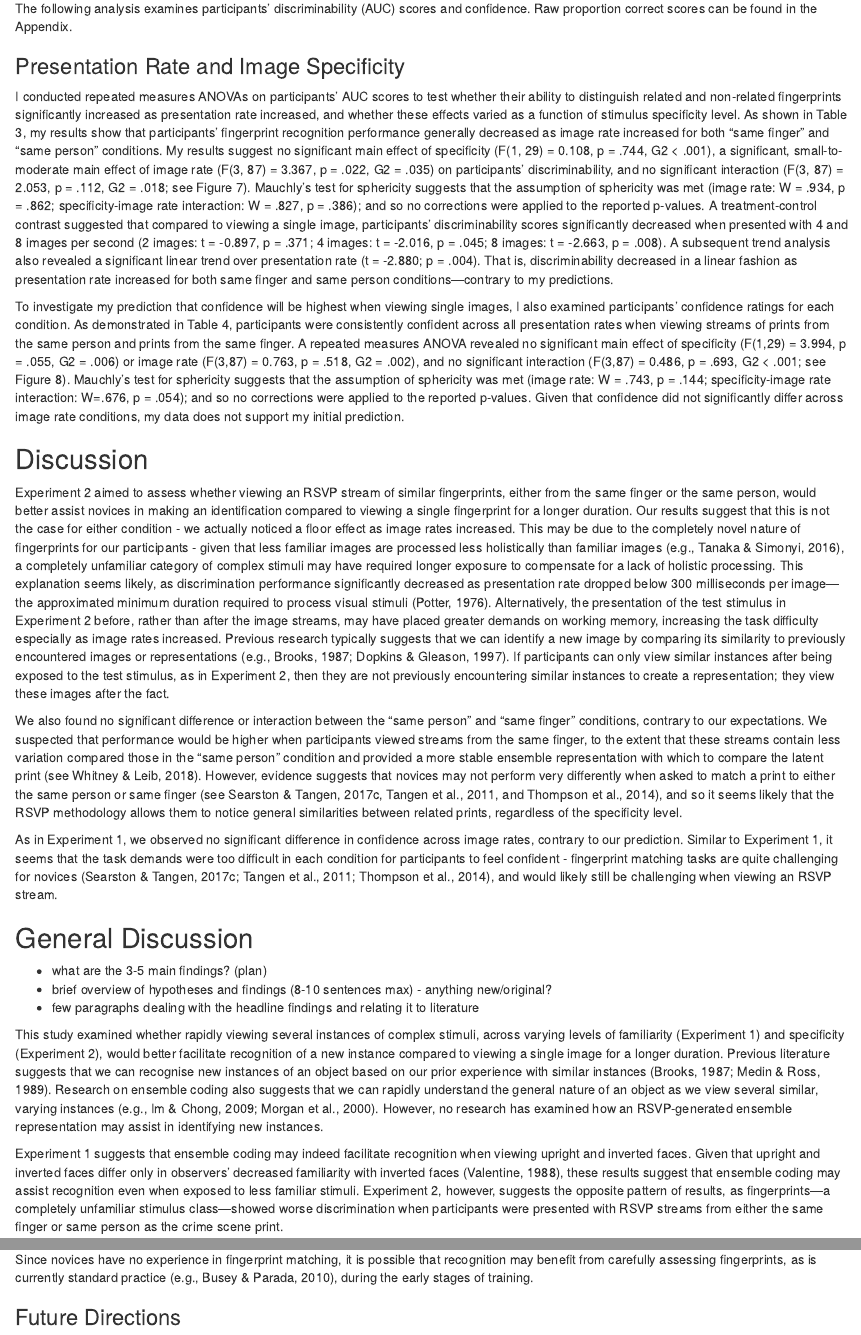
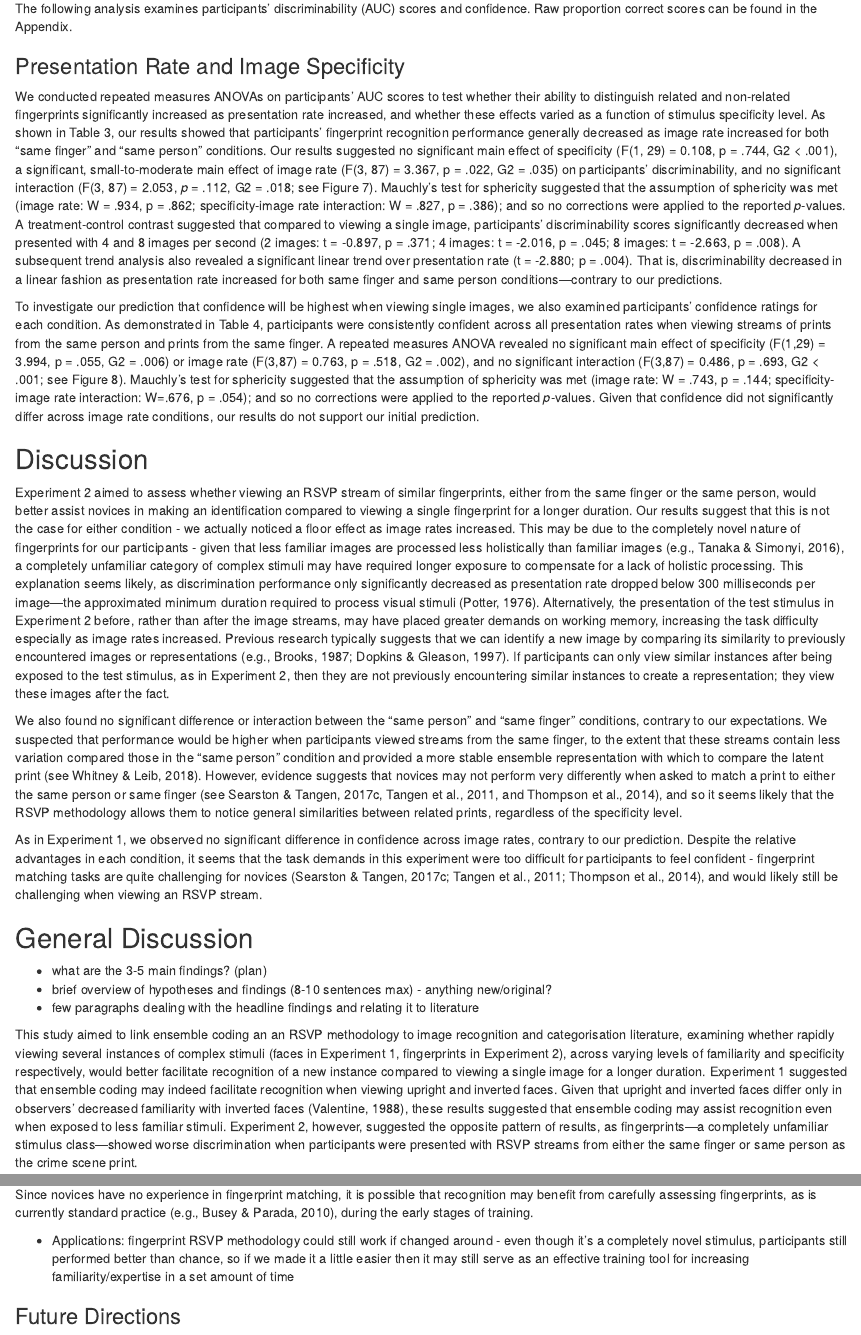
Before and after one commit to CarlosIbaviosa/Papers, an R Markdown document (image_presentation_rate.Rmd): the page in a window 1100 px wide, from 7720 px down, and a second part further down, joined at a grey line. Rendered offline with R 4.5, knitr and Pandoc, with nearby package versions; some code elsewhere in the file could not run offline.

Commit message:
changed tenses and subjects in results, started to integrate discussion and general discussions

```diff
--- a/image_presentation_rate.Rmd
+++ b/image_presentation_rate.Rmd
@@ -312,31 +312,31 @@ Participants were randomly assigned to complete Experiment 2 either immediately
 The following analysis examines participants' discriminability (AUC) scores and confidence. Raw proportion correct scores can be found in the Appendix.
 
 ### Presentation Rate and Image Specificity
-I conducted repeated measures ANOVAs on participants’ AUC scores to test whether their ability to distinguish related and non-related fingerprints significantly increased as presentation rate increased, and whether these effects varied as a function of stimulus specificity level. As shown in Table 3, my results show that participants’ fingerprint recognition performance generally decreased as image rate increased for both “same finger” and “same person” conditions. My results suggest no significant main effect of specificity (F(1, 29) = 0.108, p = .744, G2 < .001), a significant, small-to-moderate main effect of image rate (F(3, 87) = 3.367, p = .022, G2 = .035) on participants’ discriminability, and no significant interaction (F(3, 87) = 2.053, p = .112, G2 = .018; see Figure 7). Mauchly’s test for sphericity suggests that the assumption of sphericity was met (image rate: W = .934, p = .862; specificity-image rate interaction: W = .827, p = .386); and so no corrections were applied to the reported p-values. A treatment-control contrast suggested that compared to viewing a single image, participants’ discriminability scores significantly decreased when presented with 4 and 8 images per second (2 images: t = -0.897, p = .371; 4 images: t = -2.016, p = .045; 8 images: t = -2.663, p = .008). A subsequent trend analysis also revealed a significant linear trend over presentation rate (t = -2.880; p = .004). That is, discriminability decreased in a linear fashion as presentation rate increased for both same finger and same person conditions—contrary to my predictions.
+\colorbox{yellow}{fix formatting - italics etc.}
+
+We conducted repeated measures ANOVAs on participants’ AUC scores to test whether their ability to distinguish related and non-related fingerprints significantly increased as presentation rate increased, and whether these effects varied as a function of stimulus specificity level. As shown in Table 3, our results showed that participants’ fingerprint recognition performance generally decreased as image rate increased for both “same finger” and “same person” conditions. Our results suggested no significant main effect of specificity (F(1, 29) = 0.108, p = .744, G2 < .001), a significant, small-to-moderate main effect of image rate (F(3, 87) = 3.367, p = .022, G2 = .035) on participants’ discriminability, and no significant interaction (F(3, 87) = 2.053, *p* = .112, G2 = .018; see Figure 7). Mauchly’s test for sphericity suggested that the assumption of sphericity was met (image rate: W = .934, p = .862; specificity-image rate interaction: W = .827, p = .386); and so no corrections were applied to the reported *p*-values. A treatment-control contrast suggested that compared to viewing a single image, participants’ discriminability scores significantly decreased when presented with 4 and 8 images per second (2 images: t = -0.897, p = .371; 4 images: t = -2.016, p = .045; 8 images: t = -2.663, p = .008). A subsequent trend analysis also revealed a significant linear trend over presentation rate (t = -2.880; p = .004). That is, discriminability decreased in a linear fashion as presentation rate increased for both same finger and same person conditions—contrary to our predictions.
 
 \colorbox{yellow}{[table 3]
 [figure 7]}
 
-To investigate my prediction that confidence will be highest when viewing single images, I also examined participants’ confidence ratings for each condition. As demonstrated in Table 4, participants were consistently confident across all presentation rates when viewing streams of prints from the same person and prints from the same finger. A repeated measures ANOVA revealed no significant main effect of specificity (F(1,29) = 3.994, p = .055, G2 = .006) or image rate (F(3,87) = 0.763, p = .518, G2 = .002), and no significant interaction (F(3,87) = 0.486, p = .693, G2 < .001; see Figure 8). Mauchly’s test for sphericity suggests that the assumption of sphericity was met (image rate: W = .743, p = .144; specificity-image rate interaction: W=.676, p = .054); and so no corrections were applied to the reported p-values. Given that confidence did not significantly differ across image rate conditions, my data does not support my initial prediction.
+To investigate our prediction that confidence will be highest when viewing single images, we also examined participants’ confidence ratings for each condition. As demonstrated in Table 4, participants were consistently confident across all presentation rates when viewing streams of prints from the same person and prints from the same finger. A repeated measures ANOVA revealed no significant main effect of specificity (F(1,29) = 3.994, p = .055, G2 = .006) or image rate (F(3,87) = 0.763, p = .518, G2 = .002), and no significant interaction (F(3,87) = 0.486, p = .693, G2 < .001; see Figure 8). Mauchly’s test for sphericity suggested that the assumption of sphericity was met (image rate: W = .743, p = .144; specificity-image rate interaction: W=.676, p = .054); and so no corrections were applied to the reported *p*-values. Given that confidence did not significantly differ across image rate conditions, our results do not support our initial prediction.
 
 \colorbox{yellow}{[table 4]
 [figure 8]}
 
 ## Discussion
-Experiment 2 aimed to assess whether viewing an RSVP stream of similar fingerprints, either from the same finger or the same person, would better assist novices in making an identification compared to viewing a single fingerprint for a longer duration. Our results suggest that this is not the case for either condition - we actually noticed a floor effect as image rates increased. This may be due to the completely novel nature of fingerprints for our participants - given that less familiar images are processed less holistically than familiar images (e.g., Tanaka & Simonyi, 2016), a completely unfamiliar category of complex stimuli may have required longer exposure to compensate for a lack of holistic processing. This explanation seems likely, as discrimination performance significantly decreased as presentation rate dropped below 300 milliseconds per image—the approximated minimum duration required to process visual stimuli (Potter, 1976). Alternatively, the presentation of the test stimulus in Experiment 2 before, rather than after the image streams, may have placed greater demands on working memory, increasing the task difficulty especially as image rates increased. Previous research typically suggests that we can identify a new image by comparing its similarity to previously encountered images or representations (e.g., Brooks, 1987; Dopkins & Gleason, 1997). If participants can only view similar instances after being exposed to the test stimulus, as in Experiment 2, then they are not previously encountering similar instances to create a representation; they view these images after the fact.
+Experiment 2 aimed to assess whether viewing an RSVP stream of similar fingerprints, either from the same finger or the same person, would better assist novices in making an identification compared to viewing a single fingerprint for a longer duration. Our results suggest that this is not the case for either condition - we actually noticed a floor effect as image rates increased. This may be due to the completely novel nature of fingerprints for our participants - given that less familiar images are processed less holistically than familiar images (e.g., Tanaka & Simonyi, 2016), a completely unfamiliar category of complex stimuli may have required longer exposure to compensate for a lack of holistic processing. This explanation seems likely, as discrimination performance only significantly decreased as presentation rate dropped below 300 milliseconds per image—the approximated minimum duration required to process visual stimuli (Potter, 1976). Alternatively, the presentation of the test stimulus in Experiment 2 before, rather than after the image streams, may have placed greater demands on working memory, increasing the task difficulty especially as image rates increased. Previous research typically suggests that we can identify a new image by comparing its similarity to previously encountered images or representations (e.g., Brooks, 1987; Dopkins & Gleason, 1997). If participants can only view similar instances after being exposed to the test stimulus, as in Experiment 2, then they are not previously encountering similar instances to create a representation; they view these images after the fact.
 
 We also found no significant difference or interaction between the "same person" and "same finger" conditions, contrary to our expectations. We suspected that performance would be higher when participants viewed streams from the same finger, to the extent that these streams contain less variation compared those in the "same person" condition and provided a more stable ensemble representation with which to compare the latent print (see Whitney & Leib, 2018). However, evidence suggests that novices may not perform very differently when asked to match a print to either the same person or same finger (see Searston & Tangen, 2017c, Tangen et al., 2011, and Thompson et al., 2014), and so it seems likely that the RSVP methodology allows them to notice general similarities between related prints, regardless of the specificity level.
 
-As in Experiment 1, we observed no significant difference in confidence across image rates, contrary to our prediction. Similar to Experiment 1, it seems that the task demands were too difficult in each condition for participants to feel confident - fingerprint matching tasks are quite challenging for novices (Searston & Tangen, 2017c; Tangen et al., 2011; Thompson et al., 2014), and would likely still be challenging when viewing an RSVP stream.
+As in Experiment 1, we observed no significant difference in confidence across image rates, contrary to our prediction. Despite the relative advantages in each condition, it seems that the task demands in this experiment were too difficult for participants to feel confident - fingerprint matching tasks are quite challenging for novices (Searston & Tangen, 2017c; Tangen et al., 2011; Thompson et al., 2014), and would likely still be challenging when viewing an RSVP stream.
 
 ## General Discussion
 - what are the 3-5 main findings? (plan)
 - brief overview of hypotheses and findings (8-10 sentences max) - anything new/original?
 - few paragraphs dealing with the headline findings and relating it to literature
 
-This study examined whether rapidly viewing several instances of complex stimuli, across varying levels of familiarity (Experiment 1) and specificity (Experiment 2), would better facilitate recognition of a new instance compared to viewing a single image for a longer duration. Previous literature suggests that we can recognise new instances of an object based on our prior experience with similar instances (Brooks, 1987; Medin & Ross, 1989). Research on ensemble coding also suggests that we can rapidly understand the general nature of an object as we view several similar, varying instances (e.g., Im & Chong, 2009; Morgan et al., 2000). However, no research has examined how an RSVP-generated ensemble representation may assist in identifying new instances.
-
-Experiment 1 suggests that ensemble coding may indeed facilitate recognition when viewing upright and inverted faces. Given that upright and inverted faces differ only in observers’ decreased familiarity with inverted faces (Valentine, 1988), these results suggest that ensemble coding may assist recognition even when exposed to less familiar stimuli. Experiment 2, however, suggests the opposite pattern of results, as fingerprints—a completely unfamiliar stimulus class—showed worse discrimination when participants were presented with RSVP streams from either the same finger or same person as the crime scene print.
+This study aimed to link ensemble coding an an RSVP methodology to image recognition and categorisation literature, examining whether rapidly viewing several instances of complex stimuli (faces in Experiment 1, fingerprints in Experiment 2), across varying levels of familiarity and specificity respectively, would better facilitate recognition of a new instance compared to viewing a single image for a longer duration. Experiment 1 suggested that ensemble coding may indeed facilitate recognition when viewing upright and inverted faces. Given that upright and inverted faces differ only in observers’ decreased familiarity with inverted faces (Valentine, 1988), these results suggested that ensemble coding may assist recognition even when exposed to less familiar stimuli. Experiment 2, however, suggested the opposite pattern of results, as fingerprints—a completely unfamiliar stimulus class—showed worse discrimination when participants were presented with RSVP streams from either the same finger or same person as the crime scene print.
 
 ### Discrepancies Between Discriminability Patterns
 A second possible explanation is that compared to faces, fingerprints may be too difficult for novices to process using the current methodology.  Although Experiment 1 suggests that RSVP streams may familiarise observers with less familiar stimuli (i.e., inverted faces), fingerprints may simply be too unfamiliar for a similar benefit to occur. Although no study seems to have obtained reliable results comparing novice performance with fingerprints and inverted faces (see Searston & Tangen, 2017 - task vs. class), our daily exposure to faces and innate ability to process face-like objects may nevertheless make face processing easier than fingerprints. Previous research suggests that as an image category becomes less familiar, the category is processed less holistically (e.g., Campbell & Tanaka, 2018; Wong et al., 2009). Given that the RSVP methodology seems to depend somewhat on holistic processing and gist perception (see Oliva, 2005), it is possible that the completely unfamiliar nature of fingerprints reduces any potential benefit of the RSVP stream - particularly as image rate increases. Previous research suggests that holistic and analytic processing seem to be opposing ends of a spectrum, rather than a dichotomy (see Farah, 1992, and Tanaka & Simonyi, 2016) - and if this is the case, future research that wishes to use this methodology for identification tasks may wish to adjust the image rate to suit the relative unfamiliarity of the selected image category.
@@ -359,6 +359,9 @@ Despite the different pattern of results observed with faces and fingerprints, m
 Given that ensemble coding literature typically demonstrates the ability to recognise averages, the current study may lend support to the averaging hypothesis, rather than the exemplar hypothesis, of becoming familiar with an unfamiliar face (references).
 
 Since novices have no experience in fingerprint matching, it is possible that recognition may benefit from carefully assessing fingerprints, as is currently standard practice (e.g., Busey & Parada, 2010), during the early stages of training.
+
+- Applications: fingerprint RSVP methodology could still work if changed around - even though it’s a completely novel stimulus, participants still performed better than chance, so if we made it a little easier then it may still serve as an effective training tool for increasing familiarity/expertise in a set amount of time
+
 
 
 ### Future Directions
```
Also changed, not shown: image_presentation_rate.Rmd (6 more changed lines).
